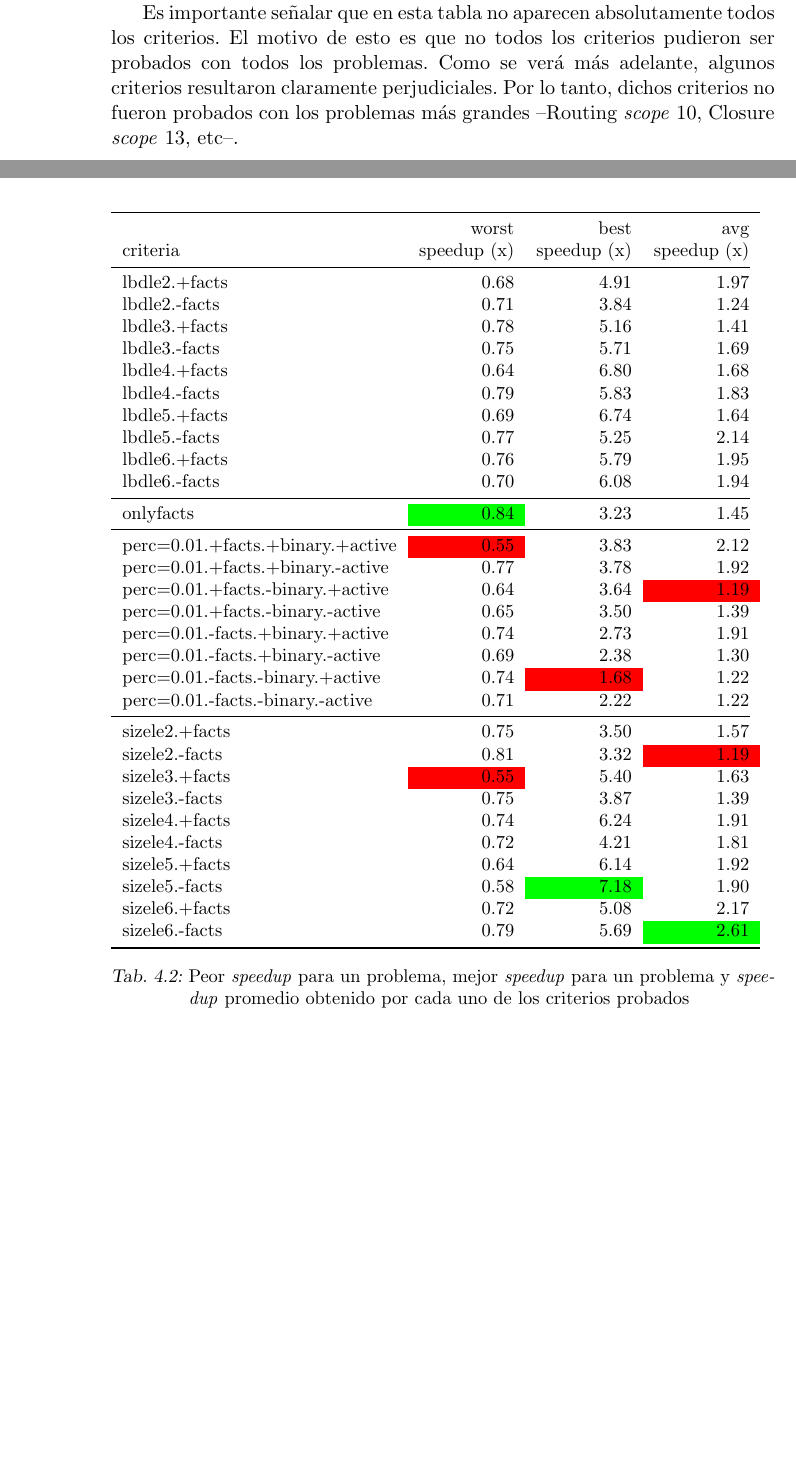
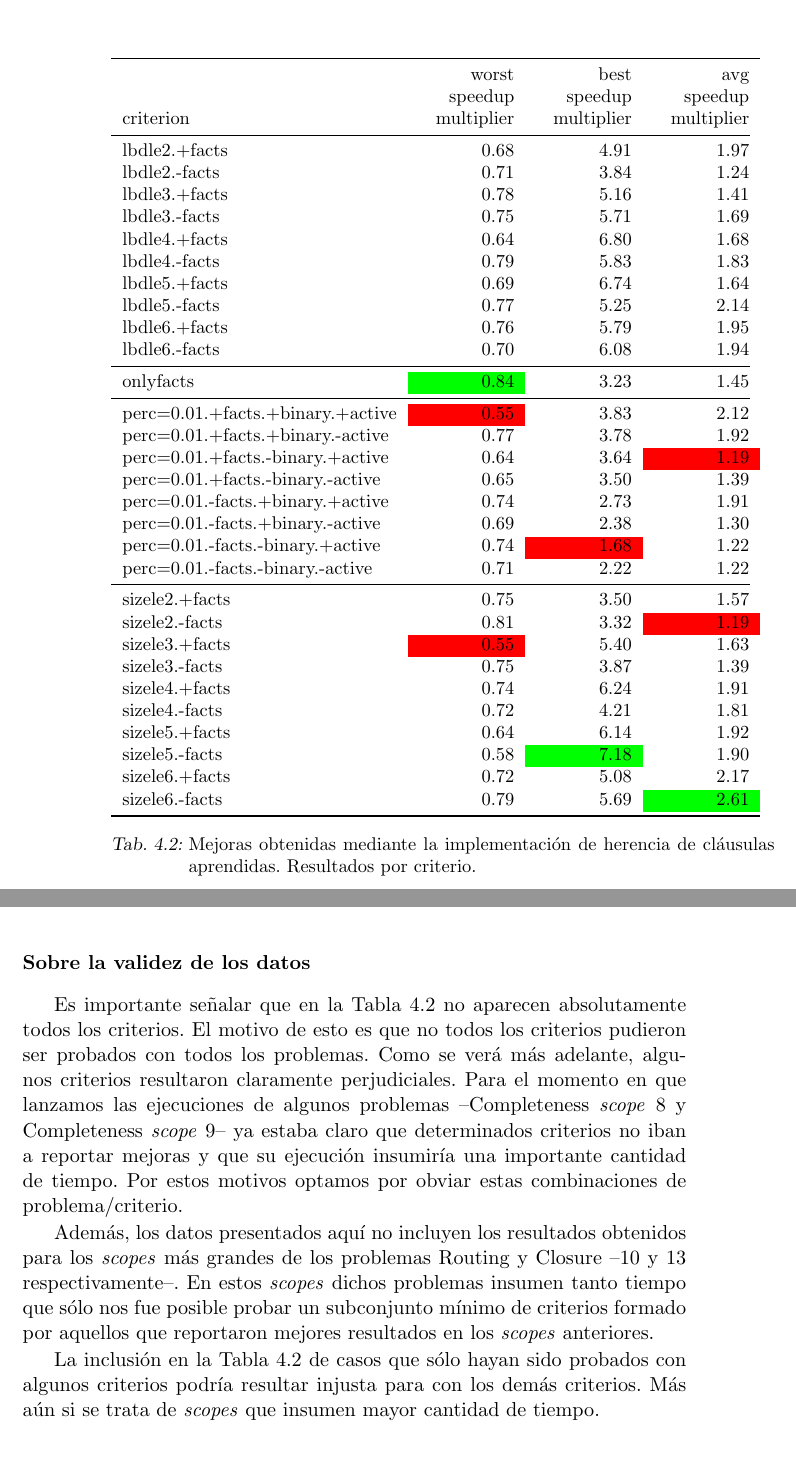
Before and after one commit to ivissani/rfm, a LaTeX thesis (tesis/tesis.tex, which reads tesis/aprendizaje.tex): two parts of pages 62 and 64 of 76 before the commit and two parts of pages 64 and 65 of 76 after it, joined at a grey line, cut so that both start at the same text, the shorter picture padded with empty space. Compiled offline with pdfLaTeX.

Commit message:
sobre la validez de los datos

```diff
--- a/tesis/aprendizaje.tex
+++ b/tesis/aprendizaje.tex
@@ -382 +374,0 @@ que tener en cuenta entonces que las mejoras obtenidas en problemas más
-grandes pesarán más que las mejoras obtenidas en problemas más chicos.
@@ -383,7 +380 @@ grandes pesarán más que las mejoras obtenidas en problemas más chicos.
 
-Es importante señalar que en esta tabla no aparecen absolutamente todos los
-criterios. El motivo de esto es que no todos los criterios pudieron ser
-probados con todos los problemas. Como se verá más adelante, algunos criterios
-resultaron claramente perjudiciales. Por lo tanto, dichos criterios no fueron
-probados con los problemas más grandes --Routing \emph{scope} 10, Closure
-\emph{scope} 13, etc--.
@@ -396,7 +395,8 @@ en dicha columna y con color rojo los peores resultados obtenidos.
 	\begin{tabular}{lrrr}
 		\toprule
 					&	worst 		&	best		&	avg \\
-		criteria	&	speedup (x)	&	speedup (x)	&	speedup (x) \\
+					&	 \phantom{(x)} speedup		&	\phantom{(x)} speedup		&	\phantom{(x)} speedup \\
+		criterion	&	multiplier	&	multiplier	&	multiplier \\
 		\cmidrule(r){1-4}
 		lbdle2.+facts	&	0.68	&	4.91	&	1.97 \\
 		lbdle2.-facts	&	0.71	&	3.84	&	1.24 \\
@@ -432,7 +432,7 @@ en dicha columna y con color rojo los peores resultados obtenidos.
 		sizele6.-facts	&	0.79	&	5.69	&	\cellcolor{green}2.61 \\
 		\bottomrule
 	\end{tabular}
-	\caption{Peor \emph{speedup} para un problema, mejor \emph{speedup} para un problema y \emph{speedup} promedio obtenido por cada uno de los criterios probados}
+	\caption{Mejoras obtenidas mediante la implementación de herencia de cláusulas aprendidas. Resultados por criterio.}
 	\label{tab:rescriterios}
 \end{table}
 
@@ -453,6 +453,30 @@ Por último observamos que existen criterios que presentan mucha varianza. Por
 ejemplo, el criterio que obtuvo el mejor \emph{speedup} ($7.18x$) para algún
 problema obtuvo como peor \emph{speedup} un valor de $0.58x$ muy cercano al
 peor de todos.
+
+\subsubsection{Sobre la validez de los datos}
+
+Es importante señalar que en la Tabla~\ref{tab:rescriterios} no aparecen
+absolutamente todos los criterios. El motivo de esto es que no todos los
+criterios pudieron ser probados con todos los problemas. Como se verá más
+adelante, algunos criterios resultaron claramente perjudiciales. Para el
+momento en que lanzamos las ejecuciones de algunos problemas --Completeness
+\emph{scope} 8 y Completeness \emph{scope} 9-- ya estaba claro que
+determinados criterios no iban a reportar mejoras y que su ejecución insumiría
+una importante cantidad de tiempo. Por estos motivos optamos por obviar estas
+combinaciones de problema/criterio.
+
+Además, los datos presentados aquí no incluyen los resultados obtenidos
+para los \emph{scopes} más grandes de los problemas Routing y Closure --10 y
+13 respectivamente--. En estos \emph{scopes} dichos problemas insumen tanto
+tiempo que sólo nos fue posible probar un subconjunto mínimo de criterios
+formado por aquellos que reportaron mejores resultados en los \emph{scopes}
+anteriores.
+
+La inclusión en la Tabla~\ref{tab:rescriterios} de casos que sólo
+hayan sido probados con algunos criterios podría resultar injusta para con los
+demás criterios. Más aún si se trata de \emph{scopes} que insumen mayor
+cantidad de tiempo.
 
 \subsubsection{Comportamiento de la herencia para \emph{scopes} crecientes}
 
```
Also changed, not shown: tesis/aprendizaje.tex (32 more changed lines).
